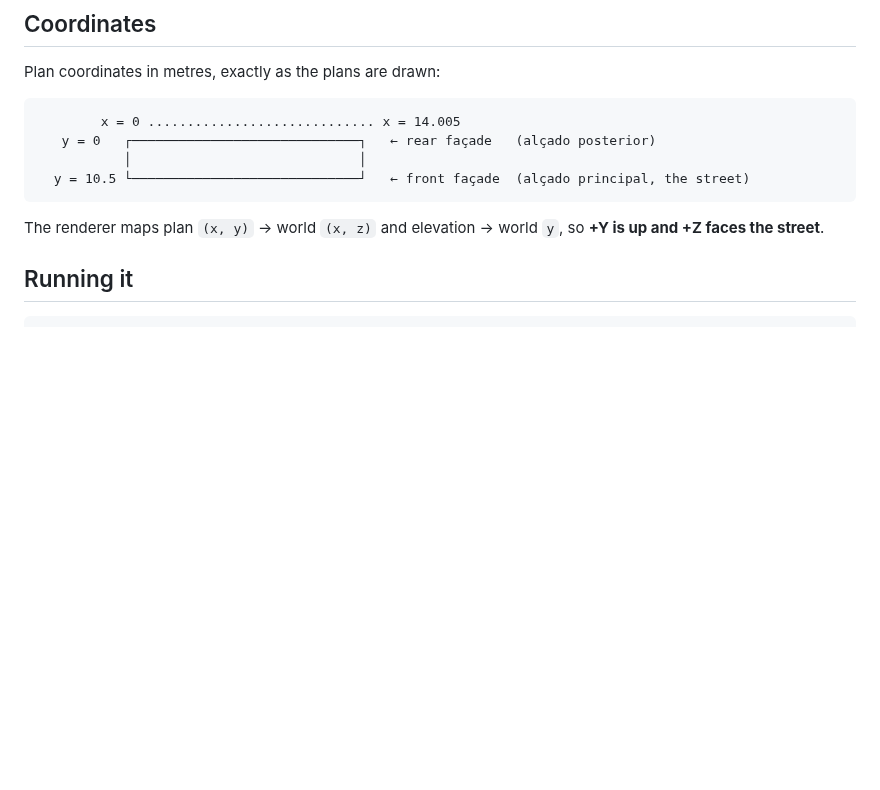
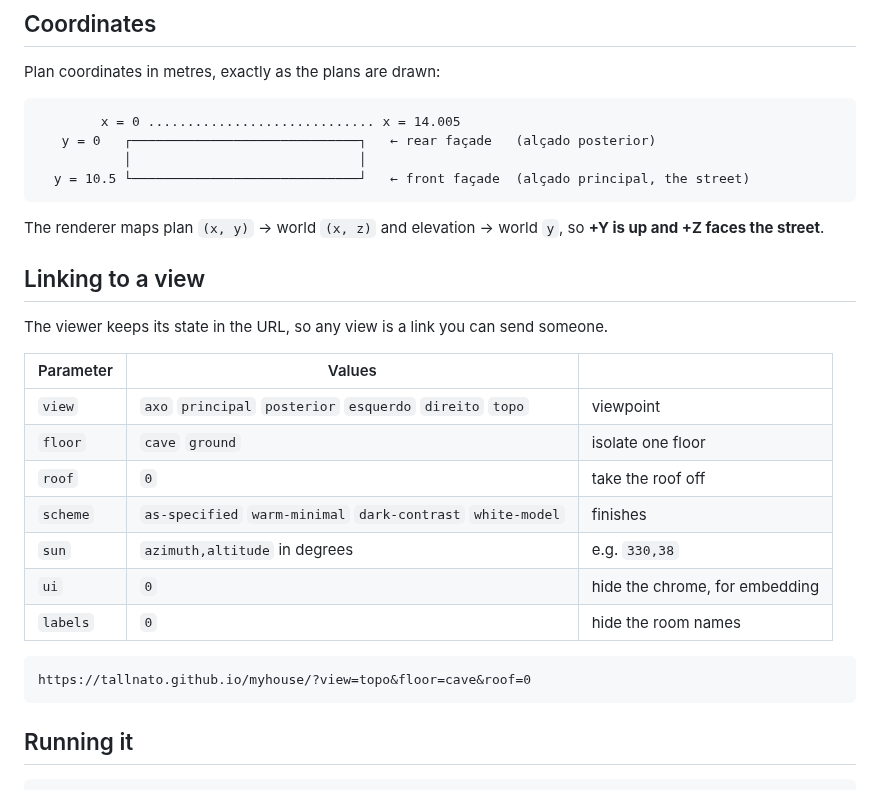
Before and after one commit to tallnato/housy, a Markdown page: README.md, the part around one of its changes. Drawn GitHub-style; blank space fills up the shorter version.

````diff
--- a/README.md
+++ b/README.md
@@ -73,6 +79,24 @@ Plan coordinates in metres, exactly as the plans are drawn:
 
 The renderer maps plan `(x, y)` → world `(x, z)` and elevation → world `y`, so **+Y is up and
 +Z faces the street**.
+
+## Linking to a view
+
+The viewer keeps its state in the URL, so any view is a link you can send someone.
+
+| Parameter | Values | |
+|---|---|---|
+| `view` | `axo` `principal` `posterior` `esquerdo` `direito` `topo` | viewpoint |
+| `floor` | `cave` `ground` | isolate one floor |
+| `roof` | `0` | take the roof off |
+| `scheme` | `as-specified` `warm-minimal` `dark-contrast` `white-model` | finishes |
+| `sun` | `azimuth,altitude` in degrees | e.g. `330,38` |
+| `ui` | `0` | hide the chrome, for embedding |
+| `labels` | `0` | hide the room names |
+
+```
+https://tallnato.github.io/myhouse/?view=topo&floor=cave&roof=0
+```
 
 ## Running it
 
````
Also changed, not shown: other parts of README.md (+6 -0 lines), docs/plan.png (added), docs/preview.png (added), 6 other files.
